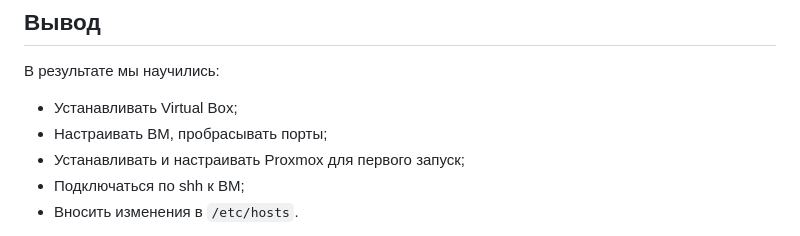
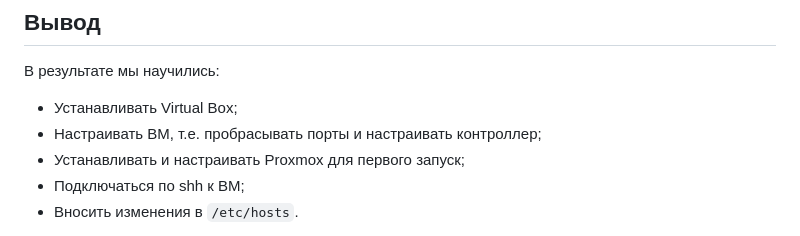
Before and after one commit to qoudo/dev-ops-docs, a Markdown page: proxmox/lab_1/REPORT.md, the part around the change. Drawn GitHub-style.

Commit message:
add proxmox lab 1

```diff
--- a/proxmox/lab_1/REPORT.md
+++ b/proxmox/lab_1/REPORT.md
@@ -109,7 +109,7 @@ apt update && apt install ifupdown2 proxmox-ve open-iscsi
 
 В результате мы научились:
   - Устанавливать Virtual Box;
-  - Настраивать ВМ, пробрасывать порты;
+  - Настраивать ВМ, т.е. пробрасывать порты и настраивать контроллер;
   - Устанавливать и настраивать Proxmox для первого запуск;
   - Подключаться по shh к ВМ;
   - Вносить изменения в `/etc/hosts`.
```
